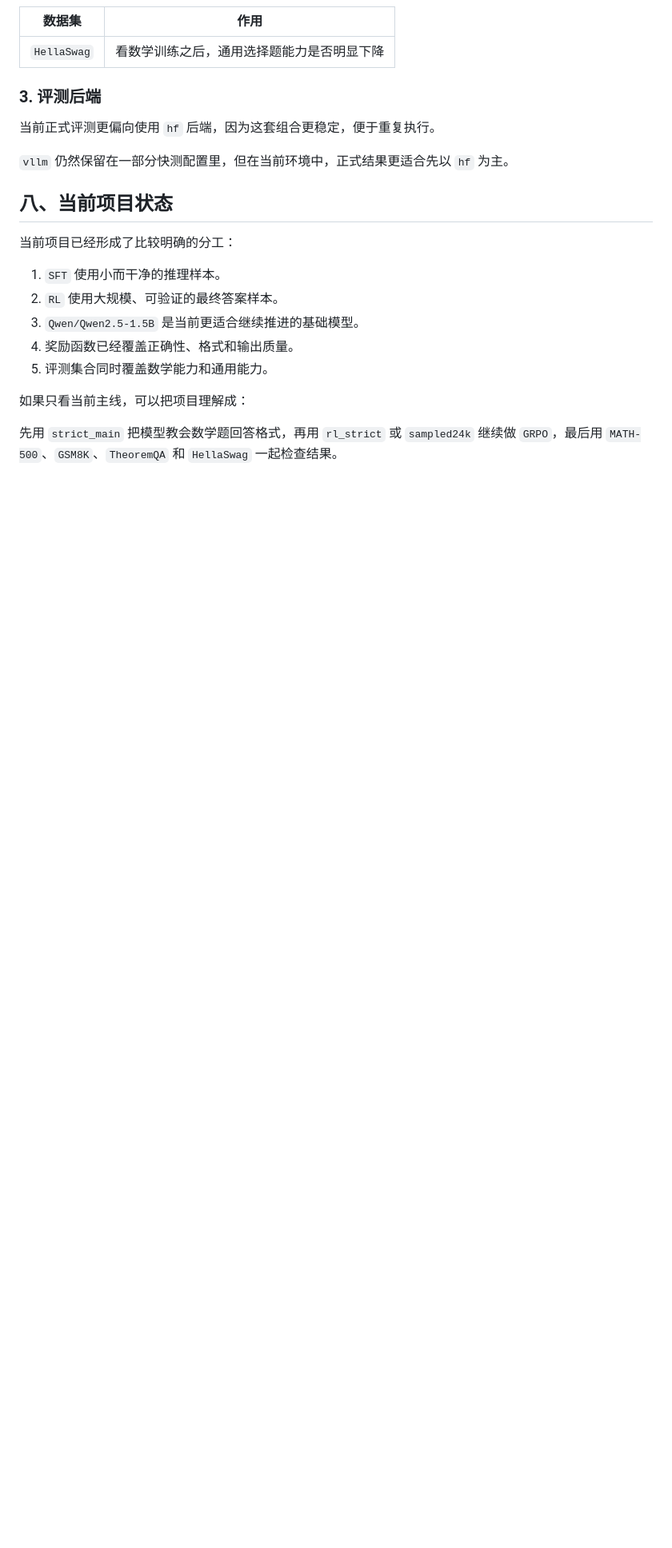
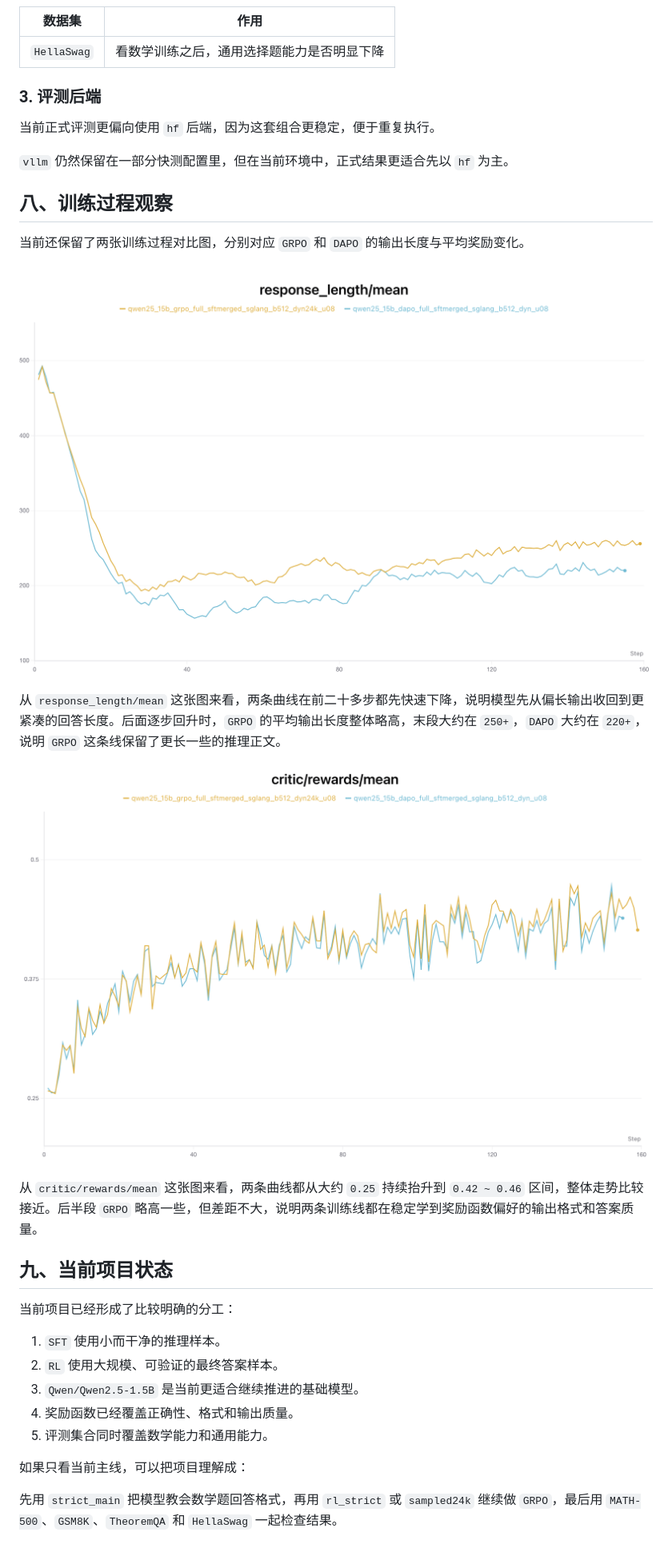
Before and after one commit to xcosmosbox/Math_RL_QWen2.5_0.5B, a Markdown page: PROJECT_REPORT.md, the part around the change printed below. Shown: that part at 80% size. GitHub-like rendering; pictures changed too: figs/response_len.png (added), figs/reward.png (added); blank space fills up the shorter version.

Commit message:
docs: add training analysis figures to report

```diff
--- a/PROJECT_REPORT.md
+++ b/PROJECT_REPORT.md
@@ -196,7 +196,19 @@
 
 `vllm` 仍然保留在一部分快测配置里，但在当前环境中，正式结果更适合先以 `hf` 为主。
 
-## 八、当前项目状态
+## 八、训练过程观察
+
+当前还保留了两张训练过程对比图，分别对应 `GRPO` 和 `DAPO` 的输出长度与平均奖励变化。
+
+![训练阶段输出长度对比](figs/response_len.png)
+
+从 `response_length/mean` 这张图来看，两条曲线在前二十多步都先快速下降，说明模型先从偏长输出收回到更紧凑的回答长度。后面逐步回升时，`GRPO` 的平均输出长度整体略高，末段大约在 `250+`，`DAPO` 大约在 `220+`，说明 `GRPO` 这条线保留了更长一些的推理正文。
+
+![训练阶段奖励变化对比](figs/reward.png)
+
+从 `critic/rewards/mean` 这张图来看，两条曲线都从大约 `0.25` 持续抬升到 `0.42 ~ 0.46` 区间，整体走势比较接近。后半段 `GRPO` 略高一些，但差距不大，说明两条训练线都在稳定学到奖励函数偏好的输出格式和答案质量。
+
+## 九、当前项目状态
 
 当前项目已经形成了比较明确的分工：
 
```
Also changed, not shown: other parts of PROJECT_REPORT.md (+3 -3 lines).
